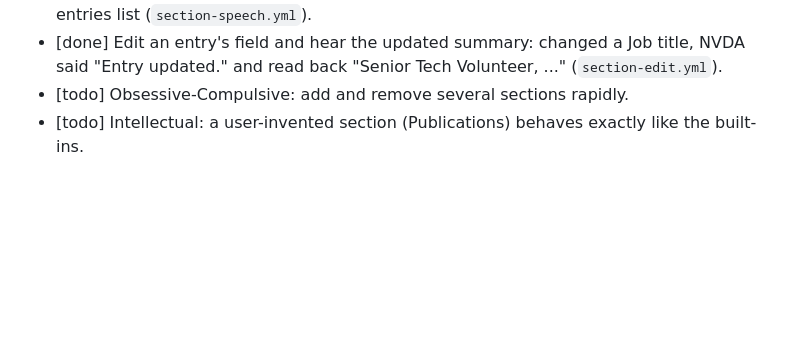
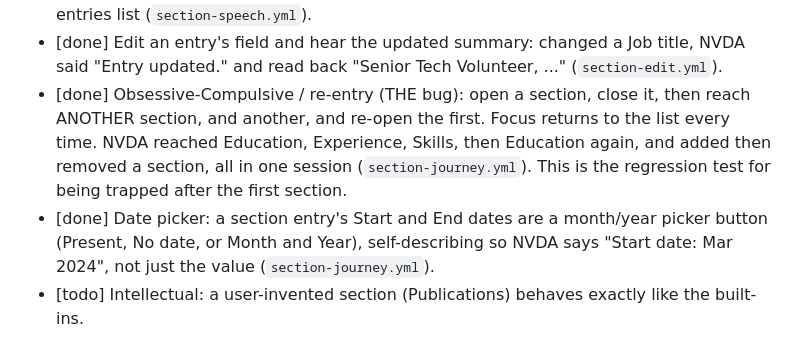
Before and after one commit to almrany803-alt/form-filler, a Markdown page: TEST_SCENARIOS.md, the part around the change. GitHub-like rendering; blank space fills up the shorter version.

Commit message:
docs: record the re-entry regression and date-picker scenarios in TEST_SCENARIOS with their spoken results

```diff
--- a/TEST_SCENARIOS.md
+++ b/TEST_SCENARIOS.md
@@ -283,6 +283,14 @@ Judged by speech: what NVDA reads back, not just the store.
 - [done] Edit an entry's field and hear the updated summary: changed a Job
   title, NVDA said "Entry updated." and read back "Senior Tech Volunteer, ..."
   (`section-edit.yml`).
-- [todo] Obsessive-Compulsive: add and remove several sections rapidly.
+- [done] Obsessive-Compulsive / re-entry (THE bug): open a section, close it,
+  then reach ANOTHER section, and another, and re-open the first. Focus returns
+  to the list every time. NVDA reached Education, Experience, Skills, then
+  Education again, and added then removed a section, all in one session
+  (`section-journey.yml`). This is the regression test for being trapped after
+  the first section.
+- [done] Date picker: a section entry's Start and End dates are a month/year
+  picker button (Present, No date, or Month and Year), self-describing so NVDA
+  says "Start date: Mar 2024", not just the value (`section-journey.yml`).
 - [todo] Intellectual: a user-invented section (Publications) behaves exactly
   like the built-ins.
```
